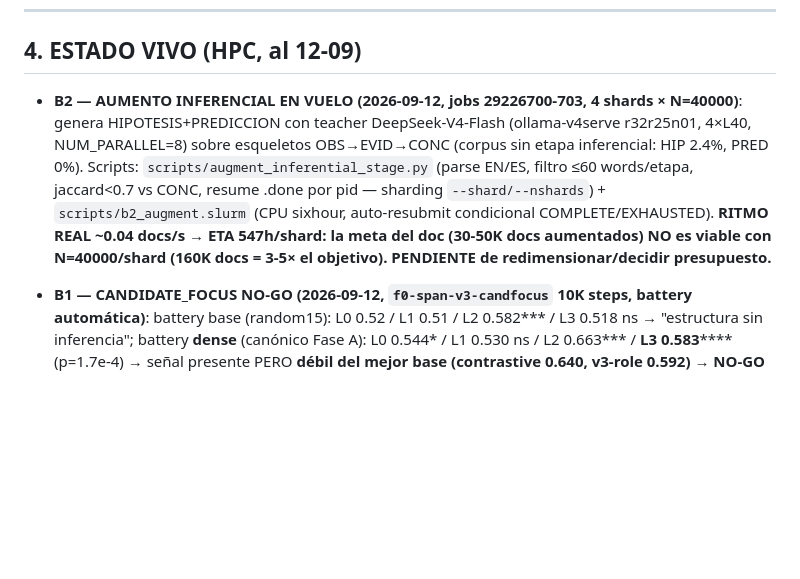
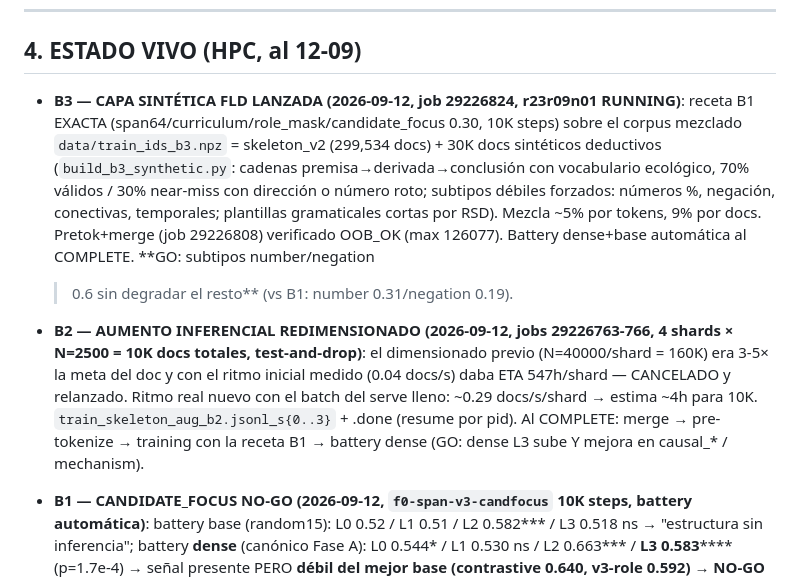
Before and after one commit to alrobles/ecoreasoner, a Markdown page: ROADMAP.md, the part around the change. Drawn GitHub-style; blank space fills up the shorter version.

Commit message:
ROADMAP: B2 redimensionado (10K test-and-drop, jobs 29226763-766) + B3 FLD lanazdo (29226824, corpus mezclado train_ids_b3.npz)

```diff
--- a/ROADMAP.md
+++ b/ROADMAP.md
@@ -130,16 +130,26 @@ a batch gigante).. **Ganador: span-esqueleto.**
 
 ## 4. ESTADO VIVO (HPC, al 12-09)
 
-- **B2 — AUMENTO INFERENCIAL EN VUELO (2026-09-12, jobs 29226700-703, 4 shards
-  × N=40000)**: genera HIPOTESIS+PREDICCION con teacher DeepSeek-V4-Flash
-  (ollama-v4serve r32r25n01, 4×L40, NUM_PARALLEL=8) sobre esqueletos
-  OBS→EVID→CONC (corpus sin etapa inferencial: HIP 2.4%, PRED 0%). Scripts:
-  `scripts/augment_inferential_stage.py` (parse EN/ES, filtro ≤60 words/etapa,
-  jaccard<0.7 vs CONC, resume .done por pid — sharding `--shard/--nshards`) +
-  `scripts/b2_augment.slurm` (CPU sixhour, auto-resubmit condicional
-  COMPLETE/EXHAUSTED). **RITMO REAL ~0.04 docs/s → ETA 547h/shard: la meta del
-  doc (30-50K docs aumentados) NO es viable con N=40000/shard (160K docs =
-  3-5× el objetivo). PENDIENTE de redimensionar/decidir presupuesto.**
+- **B3 — CAPA SINTÉTICA FLD LANZADA (2026-09-12, job 29226824, r23r09n01
+  RUNNING)**: receta B1 EXACTA (span64/curriculum/role_mask/candidate_focus
+  0.30, 10K steps) sobre el corpus mezclado `data/train_ids_b3.npz` =
+  skeleton_v2 (299,534 docs) + 30K docs sintéticos deductivos
+  (`build_b3_synthetic.py`: cadenas premisa→derivada→conclusión con
+  vocabulario ecológico, 70% válidos / 30% near-miss con dirección o número
+  roto; subtipos débiles forzados: números %, negación, conectivas,
+  temporales; plantillas gramaticales cortas por RSD). Mezcla ~5% por tokens,
+  9% por docs. Pretok+merge (job 29226808) verificado OOB_OK (max 126077).
+  Battery dense+base automática al COMPLETE. **GO: subtipos number/negation
+  >0.6 sin degradar el resto** (vs B1: number 0.31/negation 0.19).
+- **B2 — AUMENTO INFERENCIAL REDIMENSIONADO (2026-09-12, jobs 29226763-766,
+  4 shards × N=2500 = 10K docs totales, test-and-drop)**: el dimensionado
+  previo (N=40000/shard = 160K) era 3-5× la meta del doc y con el ritmo
+  inicial medido (0.04 docs/s) daba ETA 547h/shard — CANCELADO y relanzado.
+  Ritmo real nuevo con el batch del serve lleno: ~0.29 docs/s/shard →
+  estima ~4h para 10K. `train_skeleton_aug_b2.jsonl_s{0..3}` + .done
+  (resume por pid). Al COMPLETE: merge → pre-tokenize → training con la
+  receta B1 → battery dense (GO: dense L3 sube Y mejora en causal_* /
+  mechanism).
 - **B1 — CANDIDATE_FOCUS NO-GO (2026-09-12, `f0-span-v3-candfocus` 10K steps,
   battery automática)**: battery base (random15): L0 0.52 / L1 0.51 / L2
   0.582*** / L3 0.518 ns → "estructura sin inferencia"; battery **dense**
```
